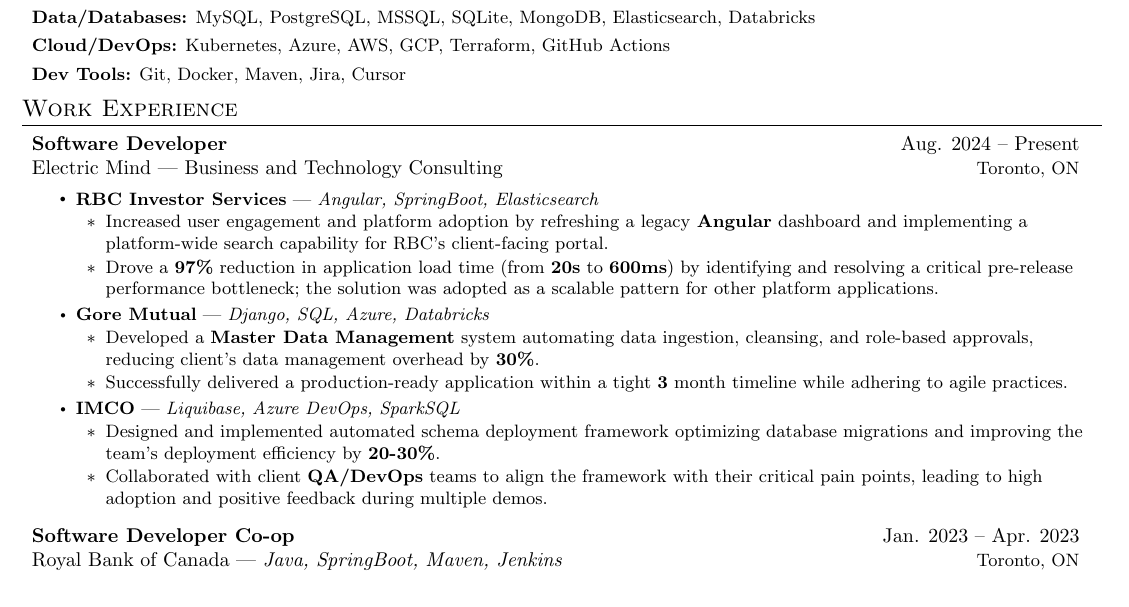
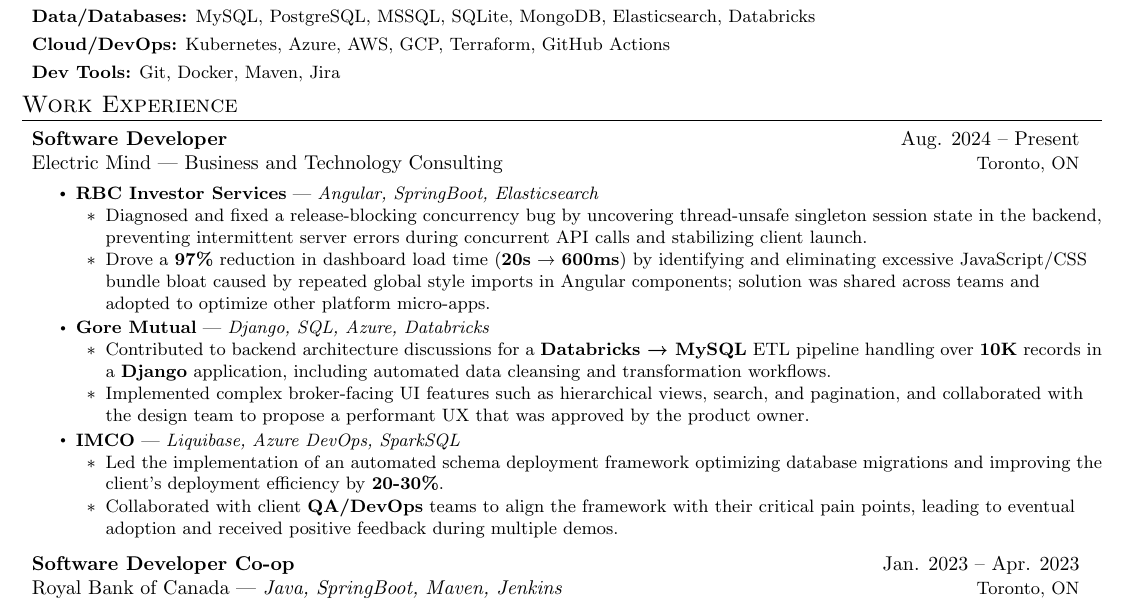
Before and after one commit to maazh10/resume, a LaTeX CV (resume.tex): part of the page, cut so that both start at the same text. Compiled offline with pdfLaTeX.

Commit message:
feat: improve EM bullet points

```diff
--- a/resume.tex
+++ b/resume.tex
@@ -164,7 +164,7 @@
 \skillsItem
 {\textbf{Cloud/DevOps:} Kubernetes, Azure, AWS, GCP, Terraform, GitHub Actions}
 \skillsItem
-{\textbf{Dev Tools:} Git, Docker, Maven, Jira, Cursor}
+{\textbf{Dev Tools:} Git, Docker, Maven, Jira}
 \resumeSubHeadingListEnd
 \vspace{5pt}
 
@@ -181,23 +181,23 @@
 {RBC Investor Services}
 {Angular, SpringBoot, Elasticsearch}
 \clientProjectSubItem
-{Increased user engagement and platform adoption by refreshing a legacy \textbf{Angular} dashboard and implementing a platform-wide search capability for RBC's client-facing portal.}
+{Diagnosed and fixed a release-blocking concurrency bug by uncovering thread-unsafe singleton session state in the backend, preventing intermittent server errors during concurrent API calls and stabilizing client launch.}
 \clientProjectSubItem
-{Drove a \textbf{97\%} reduction in application load time (from \textbf{20s} to \textbf{600ms}) by identifying and resolving a critical pre-release performance bottleneck; the solution was adopted as a scalable pattern for other platform applications.}
+{Drove a \textbf{97\%} reduction in dashboard load time (\textbf{20s} → \textbf{600ms}) by identifying and eliminating excessive JavaScript/CSS bundle bloat caused by repeated global style imports in Angular components; solution was shared across teams and adopted to optimize other platform micro-apps.}
 \clientProjectHeader
 {Gore Mutual}
 {Django, SQL, Azure, Databricks}
 \clientProjectSubItem
-{Developed a \textbf{Master Data Management} system automating data ingestion, cleansing, and role-based approvals, reducing client's data management overhead by \textbf{30\%}.}
+{Contributed to backend architecture discussions for a \textbf{Databricks → MySQL} ETL pipeline handling over \textbf{10K} records in a \textbf{Django} application, including automated data cleansing and transformation workflows.}
 \clientProjectSubItem
-{Successfully delivered a production-ready application within a tight \textbf{3} month timeline while adhering to agile practices.}
+{Implemented complex broker-facing UI features such as hierarchical views, search, and pagination, and collaborated with the design team to propose a performant UX that was approved by the product owner.}
 \clientProjectHeader
 {IMCO}
 {Liquibase, Azure DevOps, SparkSQL}
 \clientProjectSubItem
-{Designed and implemented automated schema deployment framework optimizing database migrations and improving the team's deployment efficiency by \textbf{20-30\%}.}
+{Led the implementation of an automated schema deployment framework optimizing database migrations and improving the client's deployment efficiency by \textbf{20-30\%}.}
 \clientProjectSubItem
-{Collaborated with client \textbf{QA/DevOps} teams to align the framework with their critical pain points, leading to high adoption and positive feedback during multiple demos.}
+{Collaborated with client \textbf{QA/DevOps} teams to align the framework with their critical pain points, leading to eventual adoption and received positive feedback during multiple demos.}
 \resumeItemListEnd
 
 
```
Also changed, not shown: resume.pdf.
